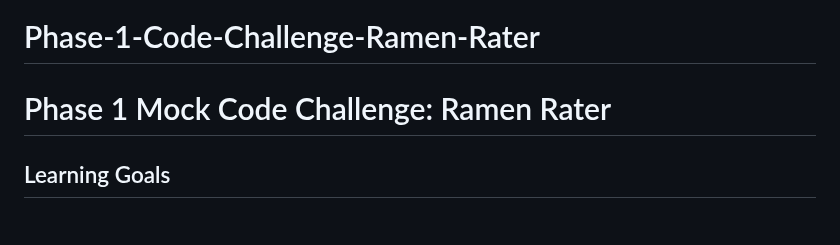
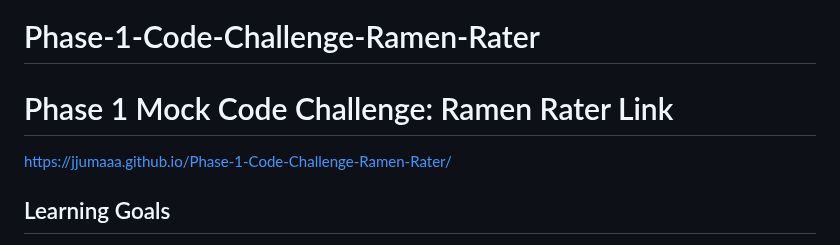
Before and after one commit to Jjumaaa/Phase-1-Code-Challenge-Ramen-Rater, a Markdown page: README.md, the part around the change. GitHub-like rendering.

```diff
--- a/README.md
+++ b/README.md
@@ -1,6 +1,7 @@
 # Phase-1-Code-Challenge-Ramen-Rater
 
-# Phase 1 Mock Code Challenge: Ramen Rater
+# Phase 1 Mock Code Challenge: Ramen Rater Link
+https://jjumaaa.github.io/Phase-1-Code-Challenge-Ramen-Rater/
 
 ## Learning Goals
 
```
